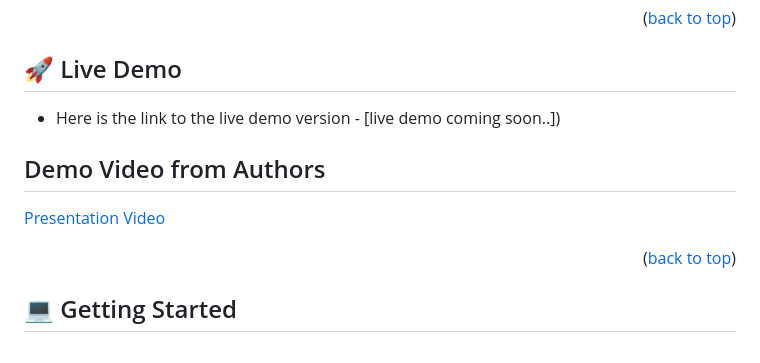
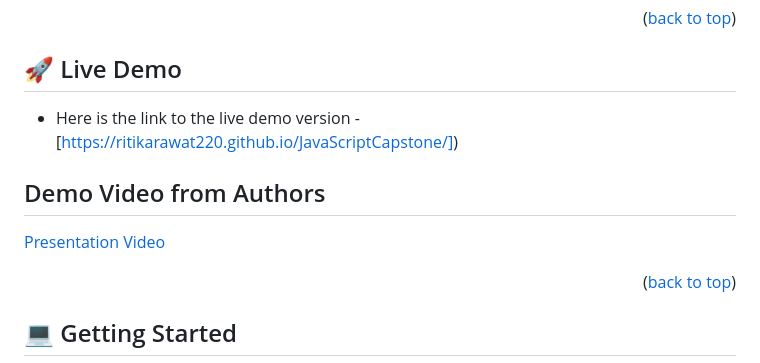
Before and after one commit to ritikarawat220/JavaScriptCapstone, a Markdown page: README.md, the part around one of its changes. Drawn GitHub-style.

```diff
--- a/README.md
+++ b/README.md
@@ -47,6 +47,6 @@ The MealDB is a web application that has a list of foods. The web application wa
 
 ## 🚀 Live Demo <a name="live-demo"></a>
 
-- Here is the link to the live demo version - [live demo coming soon..])
+- Here is the link to the live demo version - [https://ritikarawat220.github.io/JavaScriptCapstone/])
 
 ## Demo Video from Authors
```
Also changed, not shown: other parts of README.md (+1 -1 lines).
